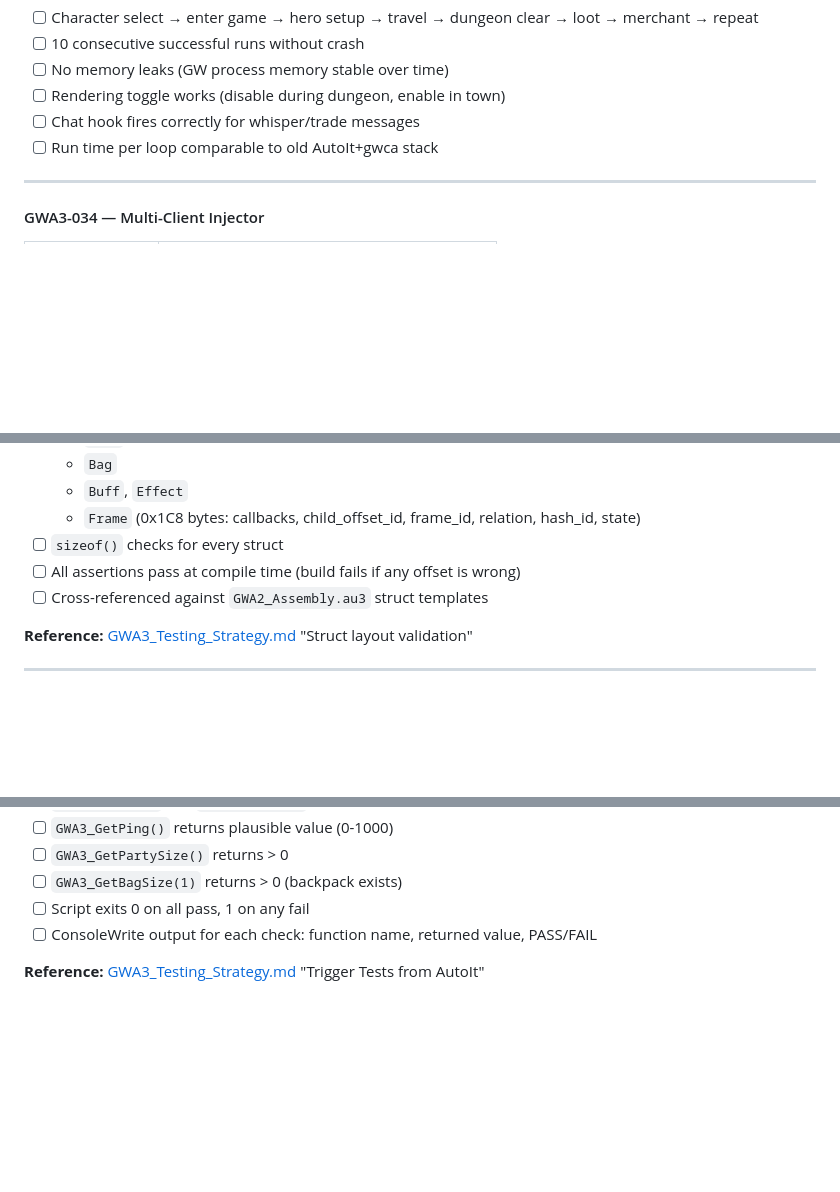
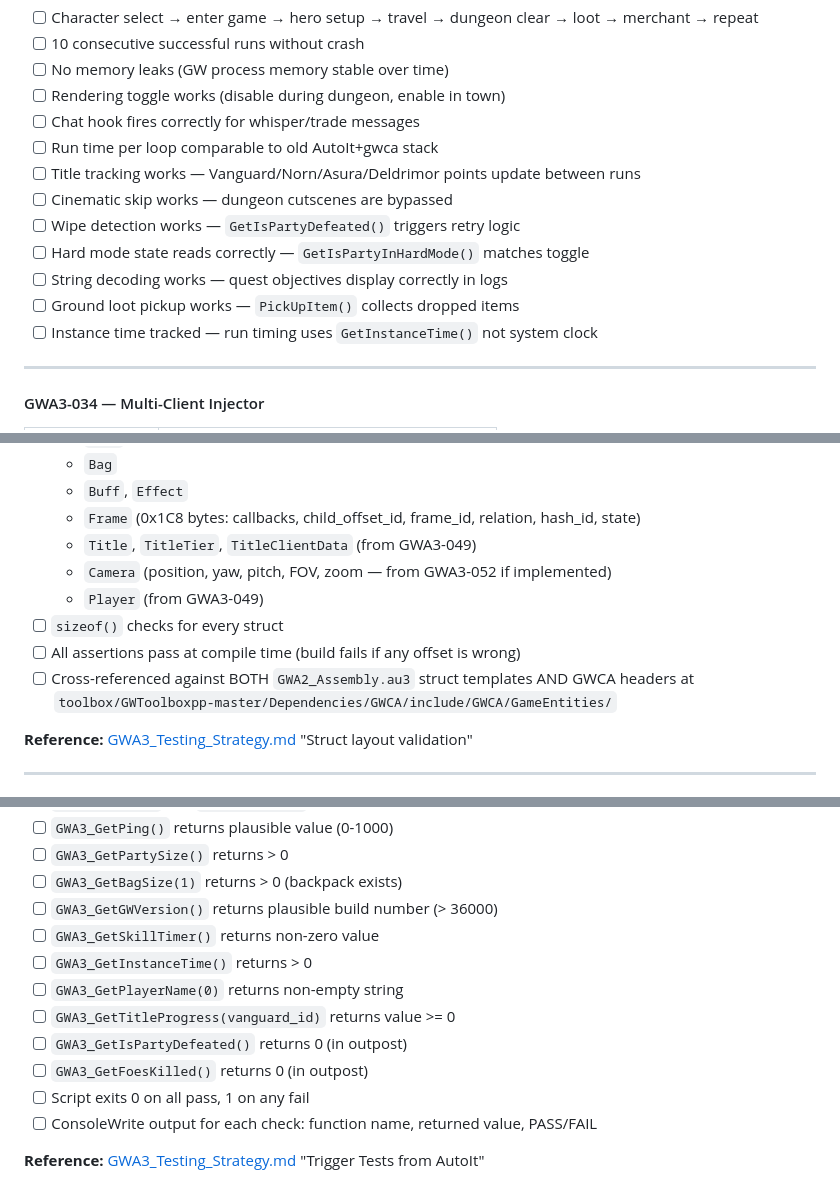
Before and after one commit to robertgroarke/gwa3, a Markdown page: GWA3_Kanban.md, 3 parts joined by grey strips. Drawn GitHub-style; blank space fills up the shorter version.

```diff
--- a/GWA3_Kanban.md
+++ b/GWA3_Kanban.md
@@ -1125,6 +1125,13 @@ Run Froggy_HM_v1.6.au3 on the GWA3 stack (gwa3.dll + GWA3_Compat.au3) for 10+ co
 - [ ] Rendering toggle works (disable during dungeon, enable in town)
 - [ ] Chat hook fires correctly for whisper/trade messages
 - [ ] Run time per loop comparable to old AutoIt+gwca stack
+- [ ] Title tracking works — Vanguard/Norn/Asura/Deldrimor points update between runs
+- [ ] Cinematic skip works — dungeon cutscenes are bypassed
+- [ ] Wipe detection works — `GetIsPartyDefeated()` triggers retry logic
+- [ ] Hard mode state reads correctly — `GetIsPartyInHardMode()` matches toggle
+- [ ] String decoding works — quest objectives display correctly in logs
+- [ ] Ground loot pickup works — `PickUpItem()` collects dropped items
+- [ ] Instance time tracked — run timing uses `GetInstanceTime()` not system clock
 
 ---
 
@@ -1609,9 +1616,12 @@ Create the offline test infrastructure: a `tests/` directory, CMake test target
   - `Bag`
   - `Buff`, `Effect`
   - `Frame` (0x1C8 bytes: callbacks, child_offset_id, frame_id, relation, hash_id, state)
+  - `Title`, `TitleTier`, `TitleClientData` (from GWA3-049)
+  - `Camera` (position, yaw, pitch, FOV, zoom — from GWA3-052 if implemented)
+  - `Player` (from GWA3-049)
 - [ ] `sizeof()` checks for every struct
 - [ ] All assertions pass at compile time (build fails if any offset is wrong)
-- [ ] Cross-referenced against `GWA2_Assembly.au3` struct templates
+- [ ] Cross-referenced against BOTH `GWA2_Assembly.au3` struct templates AND GWCA headers at `toolbox/GWToolboxpp-master/Dependencies/GWCA/include/GWCA/GameEntities/`
 
 **Reference:** [GWA3_Testing_Strategy.md](GWA3_Testing_Strategy.md) "Struct layout validation"
 
@@ -1790,6 +1840,13 @@ Frame UI behavioral test. Validates frame hash lookup and ButtonClick at charact
 - [ ] `GWA3_GetPing()` returns plausible value (0-1000)
 - [ ] `GWA3_GetPartySize()` returns > 0
 - [ ] `GWA3_GetBagSize(1)` returns > 0 (backpack exists)
+- [ ] `GWA3_GetGWVersion()` returns plausible build number (> 36000)
+- [ ] `GWA3_GetSkillTimer()` returns non-zero value
+- [ ] `GWA3_GetInstanceTime()` returns > 0
+- [ ] `GWA3_GetPlayerName(0)` returns non-empty string
+- [ ] `GWA3_GetTitleProgress(vanguard_id)` returns value >= 0
+- [ ] `GWA3_GetIsPartyDefeated()` returns 0 (in outpost)
+- [ ] `GWA3_GetFoesKilled()` returns 0 (in outpost)
 - [ ] Script exits 0 on all pass, 1 on any fail
 - [ ] ConsoleWrite output for each check: function name, returned value, PASS/FAIL
 
```
Also changed, not shown: other parts of GWA3_Kanban.md (+45 -5 lines).
